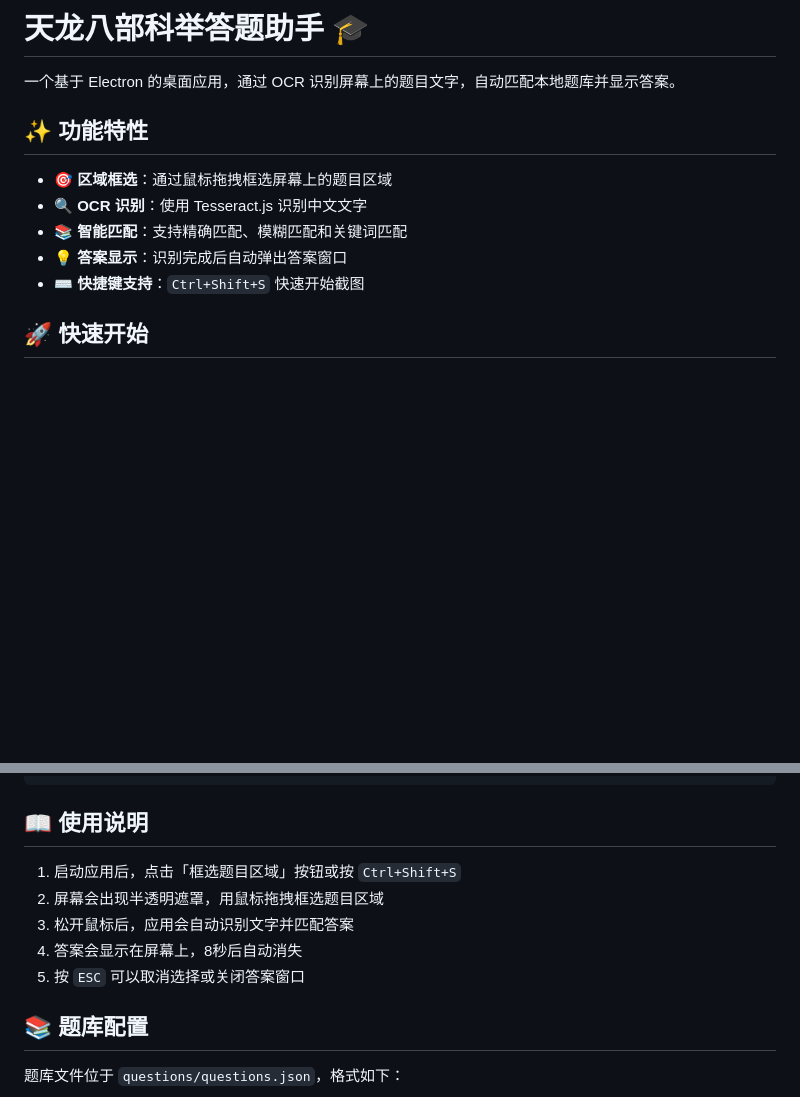
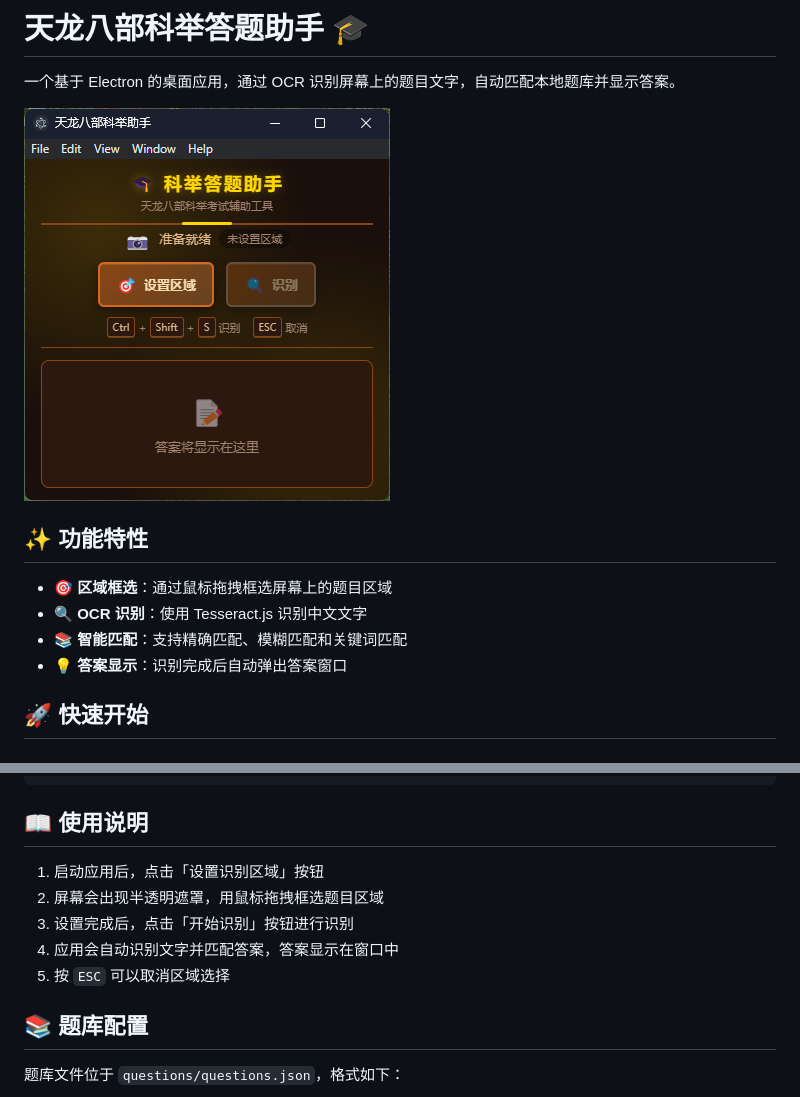
Before and after one commit to hank619/tlbb_imperial_examination, a Markdown page: README.md, 2 parts joined by grey strips. Rendered like a GitHub page; pictures changed too: assets/screenshot.png (added); blank space fills up the shorter version.

Commit message:
Update README.md to reflect changes in application functionality, including new button labels for region selection and recognition, and enhance user instructions for improved clarity.

```diff
--- a/README.md
+++ b/README.md
@@ -1,6 +1,8 @@
 # 天龙八部科举答题助手 🎓
 
 一个基于 Electron 的桌面应用，通过 OCR 识别屏幕上的题目文字，自动匹配本地题库并显示答案。
+
+![应用截图](assets/screenshot.png)
 
 ## ✨ 功能特性
 
@@ -8,7 +10,6 @@
 - 🔍 **OCR 识别**：使用 Tesseract.js 识别中文文字
 - 📚 **智能匹配**：支持精确匹配、模糊匹配和关键词匹配
 - 💡 **答案显示**：识别完成后自动弹出答案窗口
-- ⌨️ **快捷键支持**：`Ctrl+Shift+S` 快速开始截图
 
 ## 🚀 快速开始
 
@@ -37,11 +38,11 @@ npm run build:win
 
 ## 📖 使用说明
 
-1. 启动应用后，点击「框选题目区域」按钮或按 `Ctrl+Shift+S`
+1. 启动应用后，点击「设置识别区域」按钮
 2. 屏幕会出现半透明遮罩，用鼠标拖拽框选题目区域
-3. 松开鼠标后，应用会自动识别文字并匹配答案
-4. 答案会显示在屏幕上，8秒后自动消失
-5. 按 `ESC` 可以取消选择或关闭答案窗口
+3. 设置完成后，点击「开始识别」按钮进行识别
+4. 应用会自动识别文字并匹配答案，答案显示在窗口中
+5. 按 `ESC` 可以取消区域选择
 
 ## 📚 题库配置
 
```
